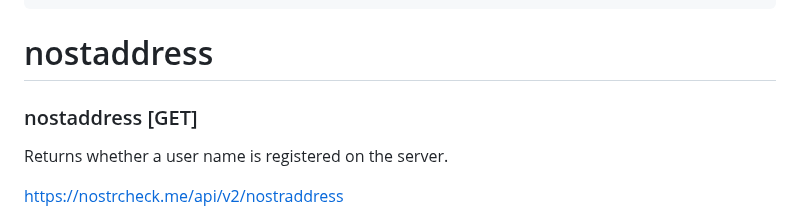
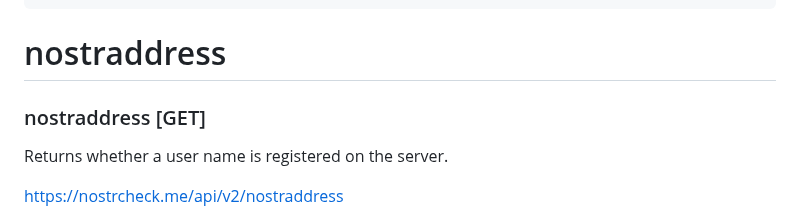
Before and after one commit to quentintaranpino/nostrcheck-server, a Markdown page: DOCS.md, the part around the change. GitHub-like rendering.

````diff
--- a/DOCS.md
+++ b/DOCS.md
@@ -1069,9 +1069,9 @@ content_types: [
 }
 ```
 
-# nostaddress
+# nostraddress
 
-### nostaddress [GET]
+### nostraddress [GET]
 Returns whether a user name is registered on the server.
 
 https://nostrcheck.me/api/v2/nostraddress
````
